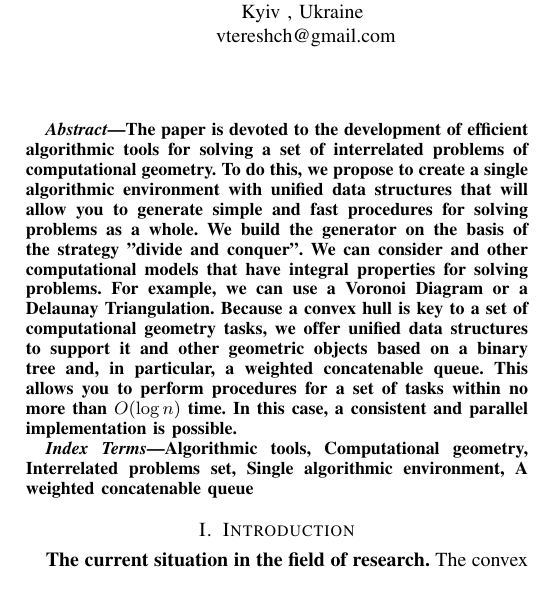
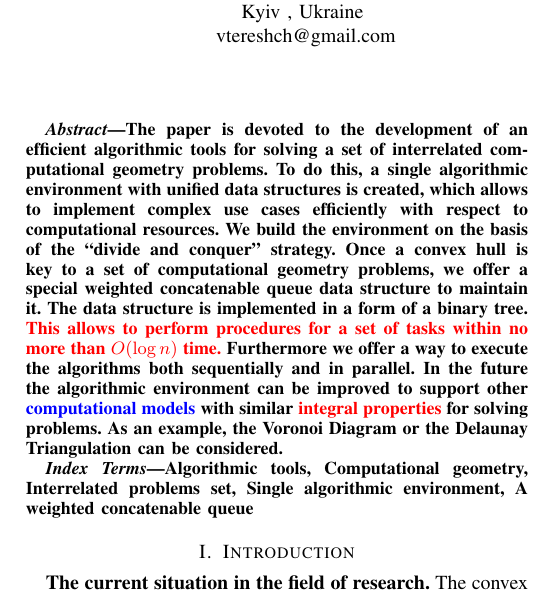
Before and after one commit to SChudakov/article, a LaTeX paper (article/conference-text.tex): part of one column of page 1 of 8, cut so that both start at the same text. Compiled offline with pdfLaTeX; a missing font is replaced by an installed copy or a similar font; a LaTeX package or settings file that is missing is left out.

Commit message:
improved abstract

```diff
--- a/article/conference-text.tex
+++ b/article/conference-text.tex
@@ -39,9 +39,9 @@ semen.chudakov7@gmail.com}
 \maketitle
 
 \begin{abstract}
-The paper is devoted to the development of efficient algorithmic tools for solving a set of interrelated problems of computational geometry. To do this, we propose to create a single algorithmic environment with unified data structures that will allow you to generate simple and fast procedures for solving problems as a whole. We build the generator on the basis of the strategy "divide and conquer". We can consider and other computational models that have integral properties for solving problems. For example, we can use a Voronoi Diagram or a Delaunay Triangulation.
-Because a convex hull is key to a set of computational geometry tasks, we offer unified data structures to support it and other geometric objects based on a binary tree and, in particular, a weighted concatenable queue. This allows you to perform procedures for a set of tasks within no more than
-$O(\log n)$ time. In this case, a consistent and parallel implementation is possible.
+The paper is devoted to the development of an efficient algorithmic tools for solving a set of interrelated computational geometry problems. To do this, a single algorithmic environment with unified data structures is created, which allows to implement complex use cases efficiently with respect to computational resources. We build the environment on the basis of the ``divide and conquer'' strategy.
+Once a convex hull is key to a set of computational geometry problems, we offer a special weighted concatenable queue data structure to maintain it. The data structure is implemented in a form of a binary tree. \textcolor{red}{This allows to perform procedures for a set of tasks within no more than $O(\log n)$ time.} Furthermore we offer a way to execute the algorithms both sequentially and in parallel.
+In the future the algorithmic environment can be improved to support other \textcolor{blue}{computational models} with similar \textcolor{red}{integral properties} for solving problems. As an example, the Voronoi Diagram or the Delaunay Triangulation can be considered.
 \end{abstract}
 
 \begin{IEEEkeywords}
```
Also changed, not shown: article/conference-text.pdf.
